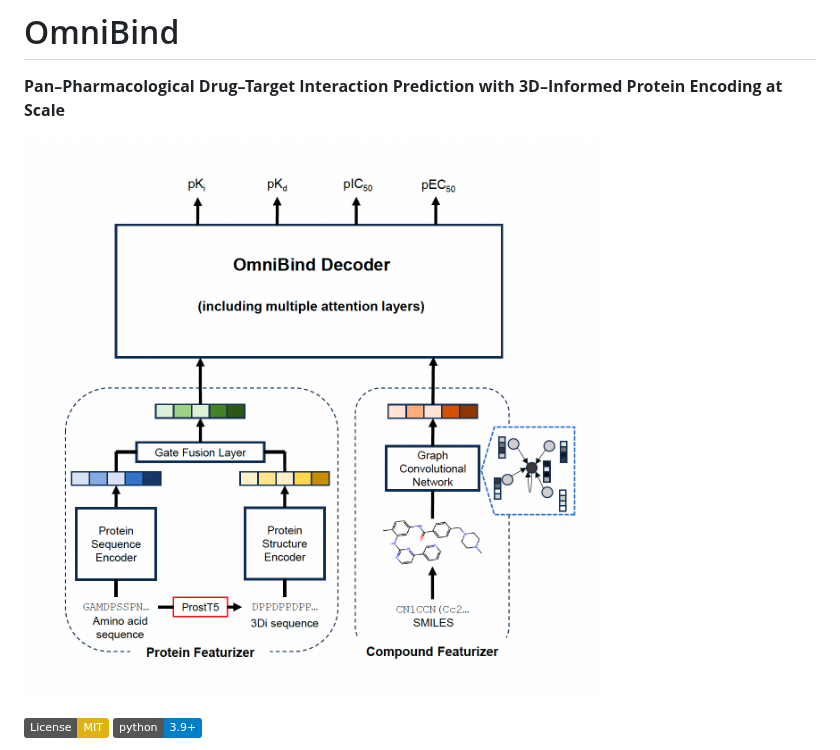
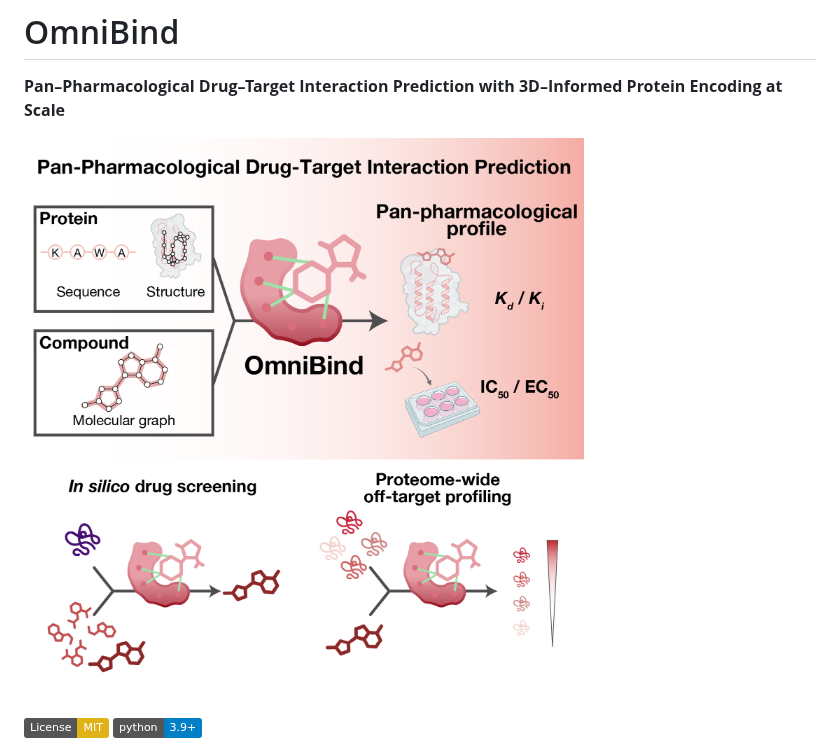
Before and after one commit to Shimizu-team/OmniBind, a Markdown page: README.md, the part around the change. Drawn GitHub-style; pictures changed too: assets/OmniBind_GA.png (added); badges without logos.

Commit message:
docs: replace README figure with graphical abstract

```diff
--- a/README.md
+++ b/README.md
@@ -2,7 +2,7 @@
 
 **Pan–Pharmacological Drug–Target Interaction Prediction with 3D–Informed Protein Encoding at Scale**
 
-![OmniBind Architecture](assets/architecture.png)
+![OmniBind Overview](assets/OmniBind_GA.png)
 
 [![License: MIT](https://img.shields.io/badge/License-MIT-yellow.svg)](https://opensource.org/licenses/MIT)
 [![Python 3.9+](https://img.shields.io/badge/python-3.9+-blue.svg)](https://www.python.org/downloads/)
```
